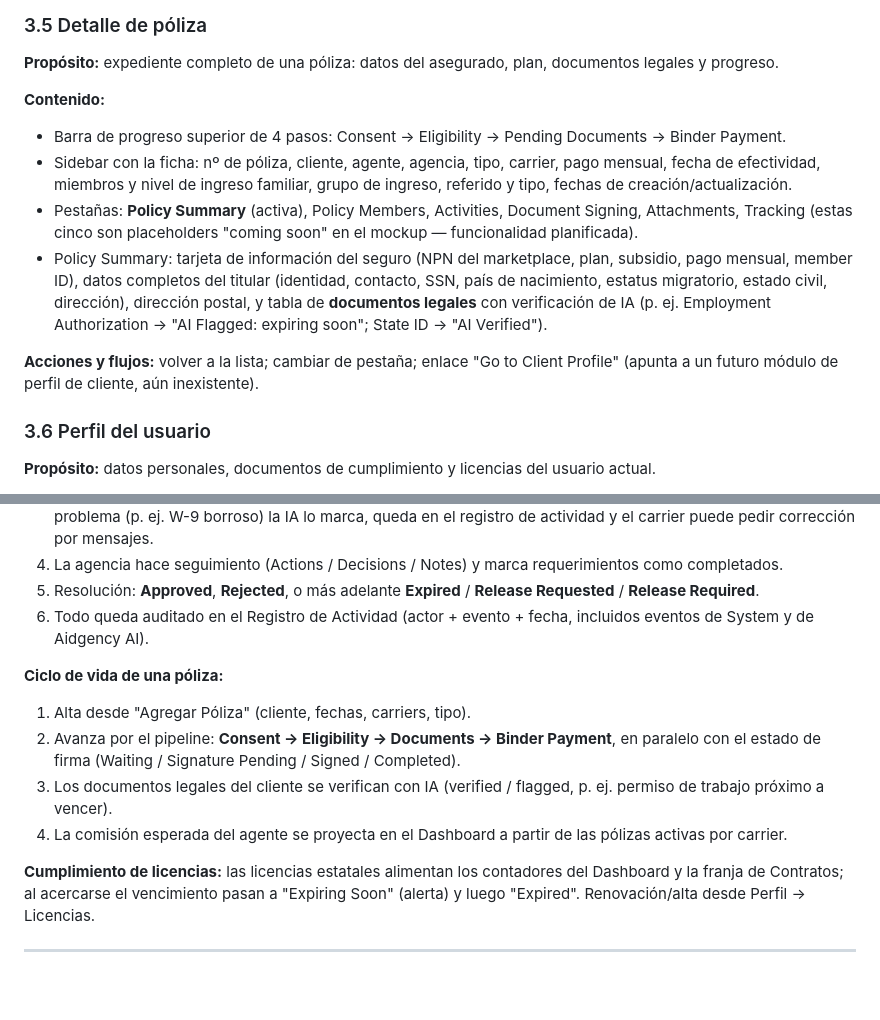
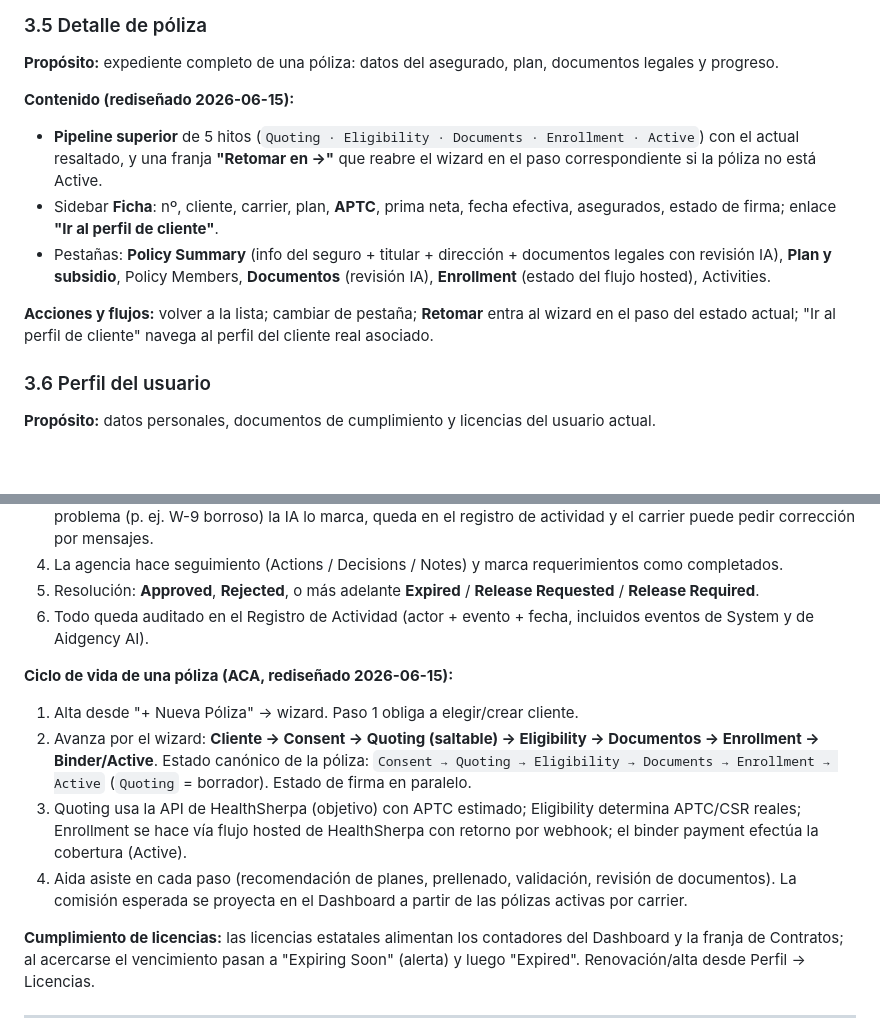
Before and after one commit to NachoMolano/cardali, a Markdown page: docs/arch_aidgency.md, 2 parts joined by grey strips. GitHub-like rendering; blank space fills up the shorter version.

Commit message:
docs(arch): actualiza detalle de póliza y ciclo de vida al rediseño
Co-Authored-By: Claude Opus 4.8 (1M context) <noreply@anthropic.com>

```diff
--- a/docs/arch_aidgency.md
+++ b/docs/arch_aidgency.md
@@ -146,13 +146,12 @@ Flujo lineal con barra de progreso de 7 pasos; **guardar y salir** en cualquier
 
 **Propósito:** expediente completo de una póliza: datos del asegurado, plan, documentos legales y progreso.
 
-**Contenido:**
-- Barra de progreso superior de 4 pasos: Consent → Eligibility → Pending Documents → Binder Payment.
-- Sidebar con la ficha: nº de póliza, cliente, agente, agencia, tipo, carrier, pago mensual, fecha de efectividad, miembros y nivel de ingreso familiar, grupo de ingreso, referido y tipo, fechas de creación/actualización.
-- Pestañas: **Policy Summary** (activa), Policy Members, Activities, Document Signing, Attachments, Tracking (estas cinco son placeholders "coming soon" en el mockup — funcionalidad planificada).
-- Policy Summary: tarjeta de información del seguro (NPN del marketplace, plan, subsidio, pago mensual, member ID), datos completos del titular (identidad, contacto, SSN, país de nacimiento, estatus migratorio, estado civil, dirección), dirección postal, y tabla de **documentos legales** con verificación de IA (p. ej. Employment Authorization → "AI Flagged: expiring soon"; State ID → "AI Verified").
+**Contenido (rediseñado 2026-06-15):**
+- **Pipeline superior** de 5 hitos (`Quoting · Eligibility · Documents · Enrollment · Active`) con el actual resaltado, y una franja **"Retomar en <estado> →"** que reabre el wizard en el paso correspondiente si la póliza no está Active.
+- Sidebar **Ficha**: nº, cliente, carrier, plan, **APTC**, prima neta, fecha efectiva, asegurados, estado de firma; enlace **"Ir al perfil de cliente"**.
+- Pestañas: **Policy Summary** (info del seguro + titular + dirección + documentos legales con revisión IA), **Plan y subsidio**, Policy Members, **Documentos** (revisión IA), **Enrollment** (estado del flujo hosted), Activities.
 
-**Acciones y flujos:** volver a la lista; cambiar de pestaña; enlace "Go to Client Profile" (apunta a un futuro módulo de perfil de cliente, aún inexistente).
+**Acciones y flujos:** volver a la lista; cambiar de pestaña; **Retomar** entra al wizard en el paso del estado actual; "Ir al perfil de cliente" navega al perfil del cliente real asociado.
 
 ### 3.6 Perfil del usuario
 
@@ -215,11 +214,11 @@ Flujo lineal con barra de progreso de 7 pasos; **guardar y salir** en cualquier
 5. Resolución: **Approved**, **Rejected**, o más adelante **Expired** / **Release Requested** / **Release Required**.
 6. Todo queda auditado en el Registro de Actividad (actor + evento + fecha, incluidos eventos de System y de Aidgency AI).
 
-**Ciclo de vida de una póliza:**
-1. Alta desde "Agregar Póliza" (cliente, fechas, carriers, tipo).
-2. Avanza por el pipeline: **Consent → Eligibility → Documents → Binder Payment**, en paralelo con el estado de firma (Waiting / Signature Pending / Signed / Completed).
-3. Los documentos legales del cliente se verifican con IA (verified / flagged, p. ej. permiso de trabajo próximo a vencer).
-4. La comisión esperada del agente se proyecta en el Dashboard a partir de las pólizas activas por carrier.
+**Ciclo de vida de una póliza (ACA, rediseñado 2026-06-15):**
+1. Alta desde "+ Nueva Póliza" → wizard. Paso 1 obliga a elegir/crear cliente.
+2. Avanza por el wizard: **Cliente → Consent → Quoting (saltable) → Eligibility → Documentos → Enrollment → Binder/Active**. Estado canónico de la póliza: `Consent → Quoting → Eligibility → Documents → Enrollment → Active` (`Quoting` = borrador). Estado de firma en paralelo.
+3. Quoting usa la API de HealthSherpa (objetivo) con APTC estimado; Eligibility determina APTC/CSR reales; Enrollment se hace vía flujo hosted de HealthSherpa con retorno por webhook; el binder payment efectúa la cobertura (Active).
+4. Aida asiste en cada paso (recomendación de planes, prellenado, validación, revisión de documentos). La comisión esperada se proyecta en el Dashboard a partir de las pólizas activas por carrier.
 
 **Cumplimiento de licencias:** las licencias estatales alimentan los contadores del Dashboard y la franja de Contratos; al acercarse el vencimiento pasan a "Expiring Soon" (alerta) y luego "Expired". Renovación/alta desde Perfil → Licencias.
 
```
